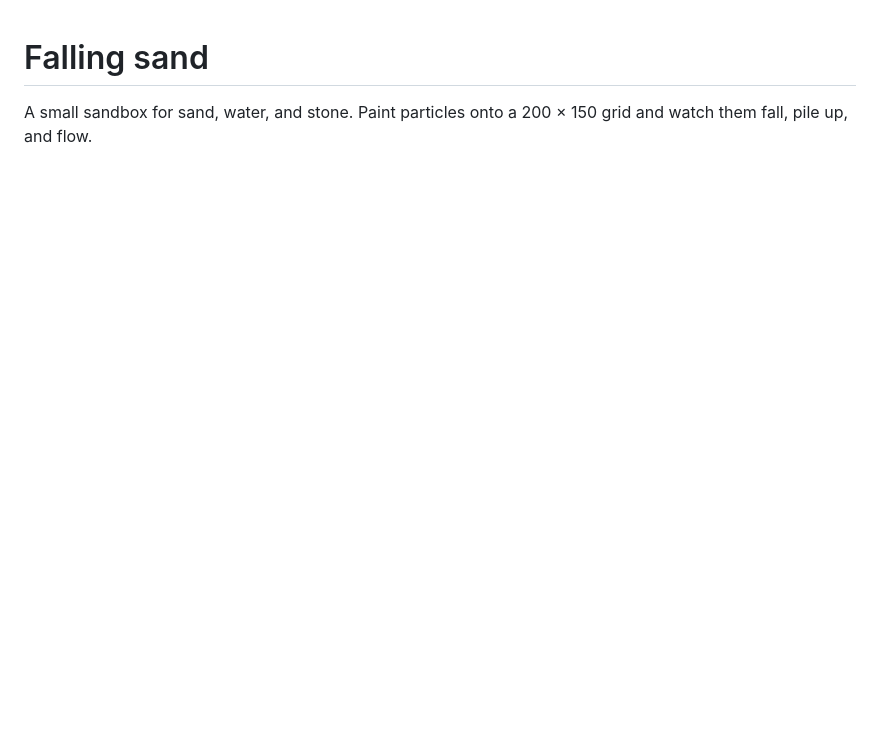
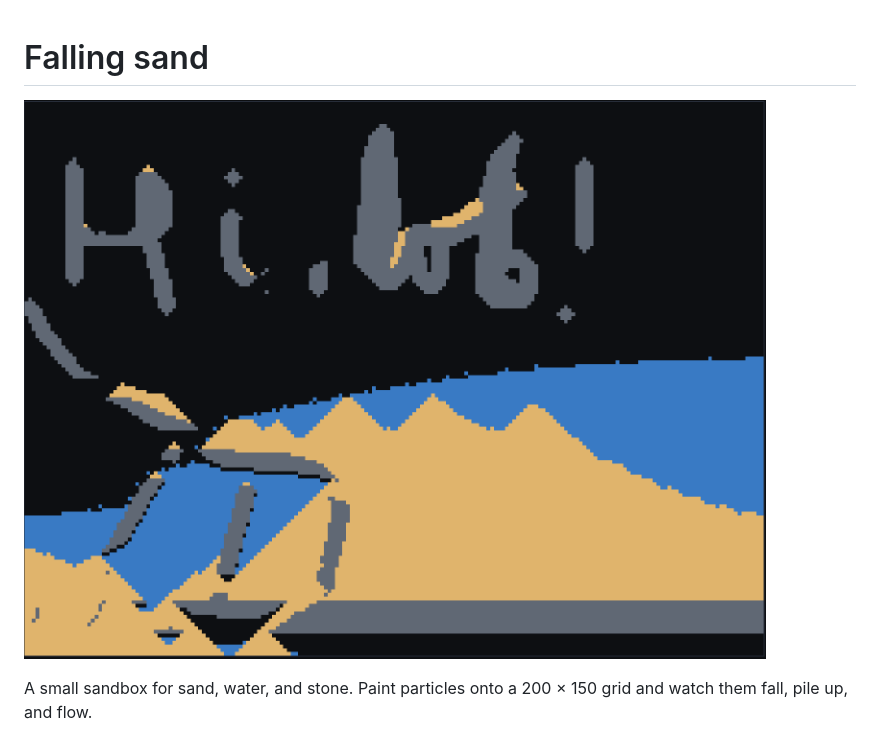
Before and after one commit to OWala00/falling-sand, a Markdown page: README.md, the part around the change. Drawn GitHub-style; pictures changed too: docs/hello.png (added); blank space fills up the shorter version.

Commit message:
add picture to readme

```diff
--- a/README.md
+++ b/README.md
@@ -1,4 +1,6 @@
 # Falling sand
+
+![Sand, water and stone painted into a greeting](docs/hello.png)
 
 A small sandbox for sand, water, and stone. Paint particles onto a 200 × 150 grid and watch them fall, pile up, and flow.
 
```
